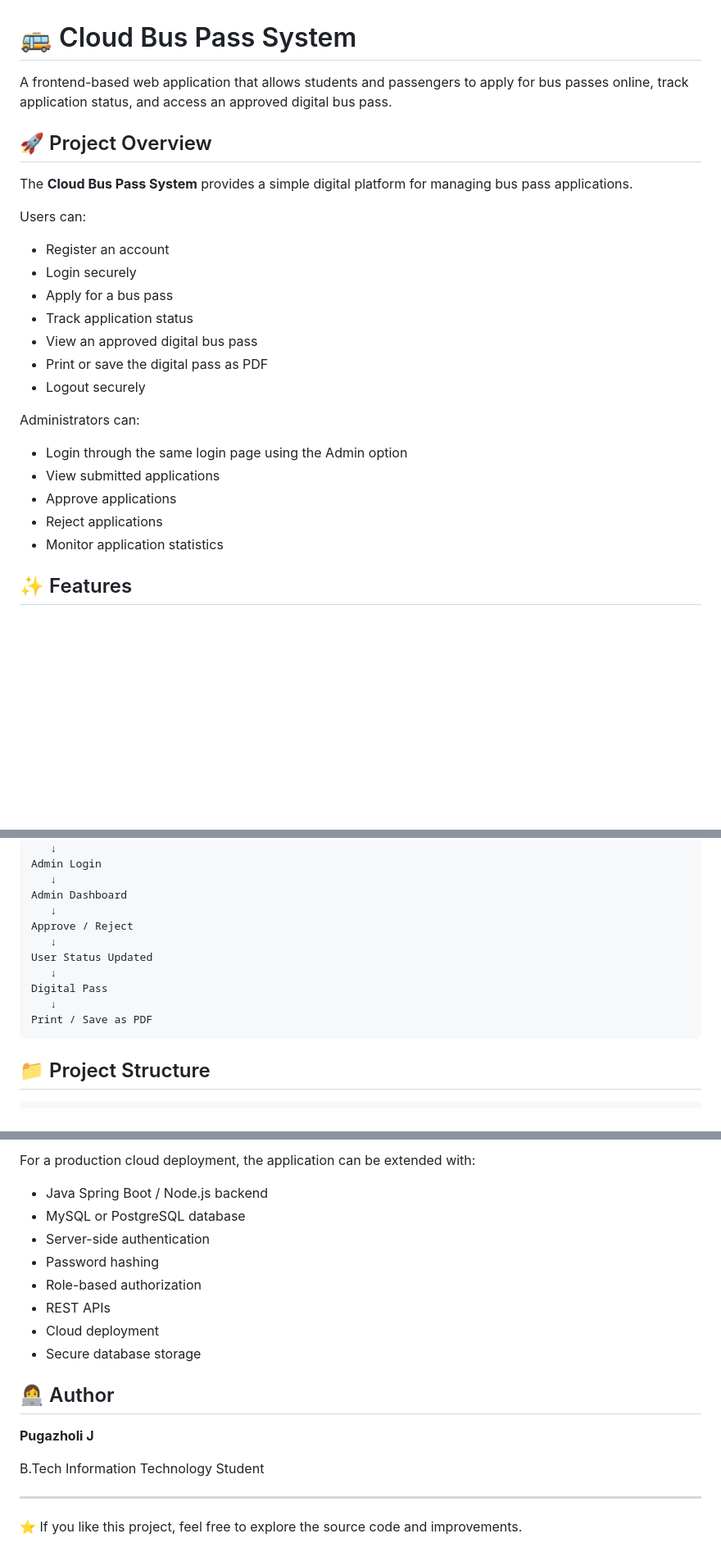
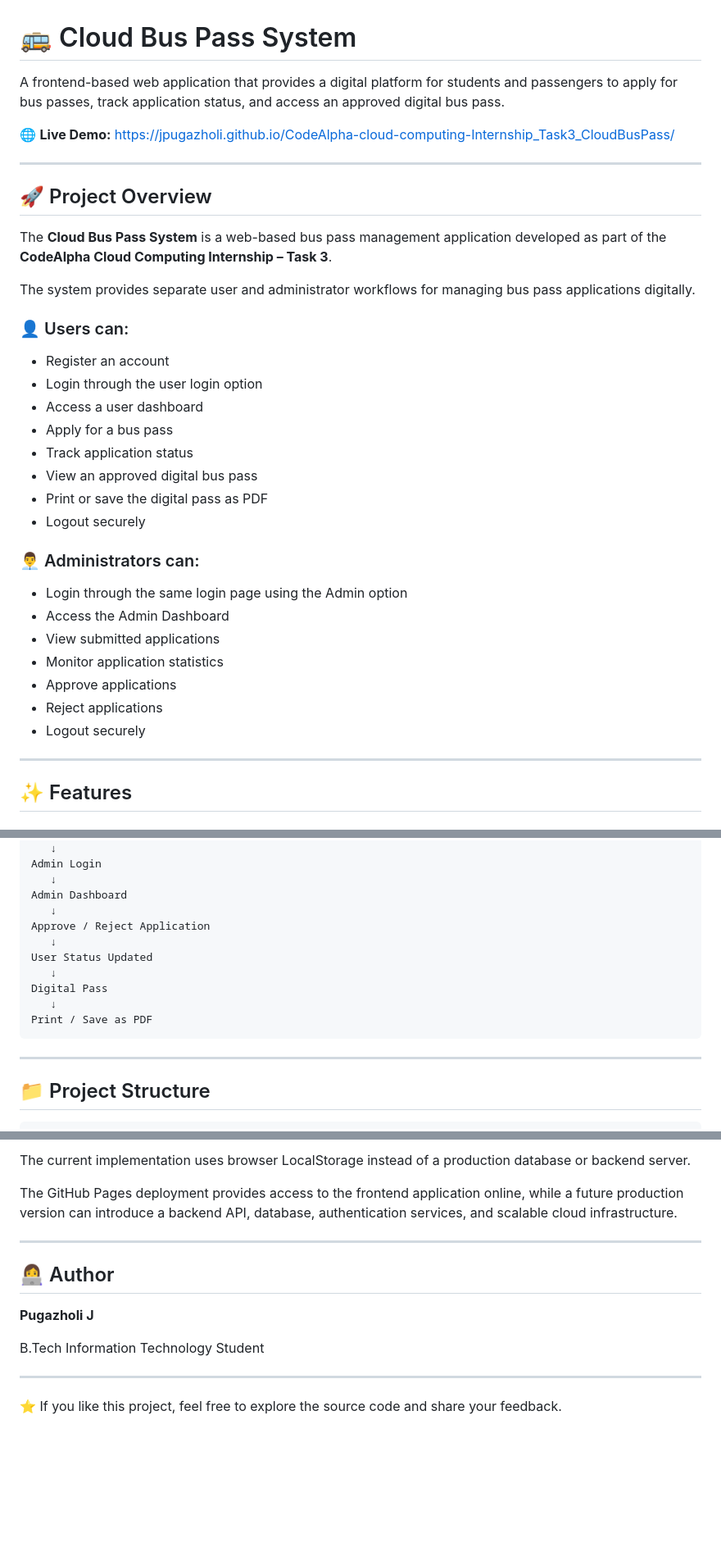
Before and after one commit to jpugazholi/CodeAlpha-cloud-computing-Internship, a Markdown page: README.md, 3 parts joined by grey strips. Shown at 82% size. Rendered like a GitHub page; blank space fills up the shorter version.

````diff
--- a/README.md
+++ b/README.md
@@ -1,28 +1,40 @@
 # 🚌 Cloud Bus Pass System
 
-A frontend-based web application that allows students and passengers to apply for bus passes online, track application status, and access an approved digital bus pass.
+A frontend-based web application that provides a digital platform for students and passengers to apply for bus passes, track application status, and access an approved digital bus pass.
+
+🌐 **Live Demo:**
+https://jpugazholi.github.io/CodeAlpha-cloud-computing-Internship_Task3_CloudBusPass/
+
+---
 
 ## 🚀 Project Overview
 
-The **Cloud Bus Pass System** provides a simple digital platform for managing bus pass applications.
+The **Cloud Bus Pass System** is a web-based bus pass management application developed as part of the **CodeAlpha Cloud Computing Internship – Task 3**.
 
-Users can:
+The system provides separate user and administrator workflows for managing bus pass applications digitally.
+
+### 👤 Users can:
 
 * Register an account
-* Login securely
+* Login through the user login option
+* Access a user dashboard
 * Apply for a bus pass
 * Track application status
 * View an approved digital bus pass
 * Print or save the digital pass as PDF
 * Logout securely
 
-Administrators can:
+### 👨‍💼 Administrators can:
 
 * Login through the same login page using the Admin option
+* Access the Admin Dashboard
 * View submitted applications
+* Monitor application statistics
 * Approve applications
 * Reject applications
-* Monitor application statistics
+* Logout securely
+
+---
 
 ## ✨ Features
 
@@ -90,7 +122,7 @@ Admin Login
    ↓
 Admin Dashboard
    ↓
-Approve / Reject
+Approve / Reject Application
    ↓
 User Status Updated
    ↓
@@ -98,6 +130,8 @@ Digital Pass
    ↓
 Print / Save as PDF
 ```
+
+---
 
 ## 📁 Project Structure
 
@@ -154,14 +233,9 @@ This version is designed as a **frontend prototype**.
 
-For a production cloud deployment, the application can be extended with:
+The current implementation uses browser LocalStorage instead of a production database or backend server.
 
-* Java Spring Boot / Node.js backend
-* MySQL or PostgreSQL database
-* Server-side authentication
-* Password hashing
-* Role-based authorization
-* REST APIs
-* Cloud deployment
-* Secure database storage
+The GitHub Pages deployment provides access to the frontend application online, while a future production version can introduce a backend API, database, authentication services, and scalable cloud infrastructure.
+
+---
 
 ## 👩‍💻 Author
 
@@ -171,4 +245,4 @@ B.Tech Information Technology Student
 
 ---
 
-⭐ If you like this project, feel free to explore the source code and improvements.
+⭐ If you like this project, feel free to explore the source code and share your feedback.
````
Also changed, not shown: other parts of README.md (+93 -28 lines).
